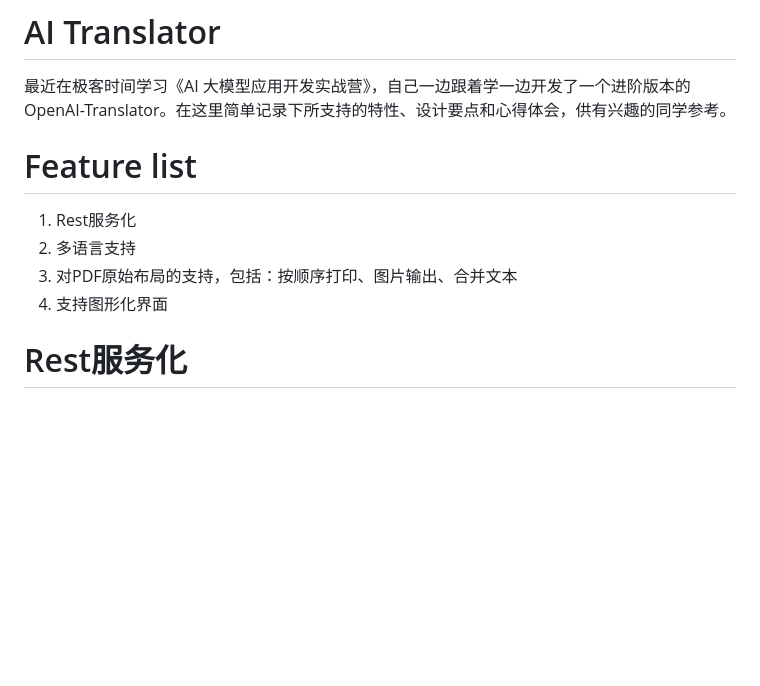
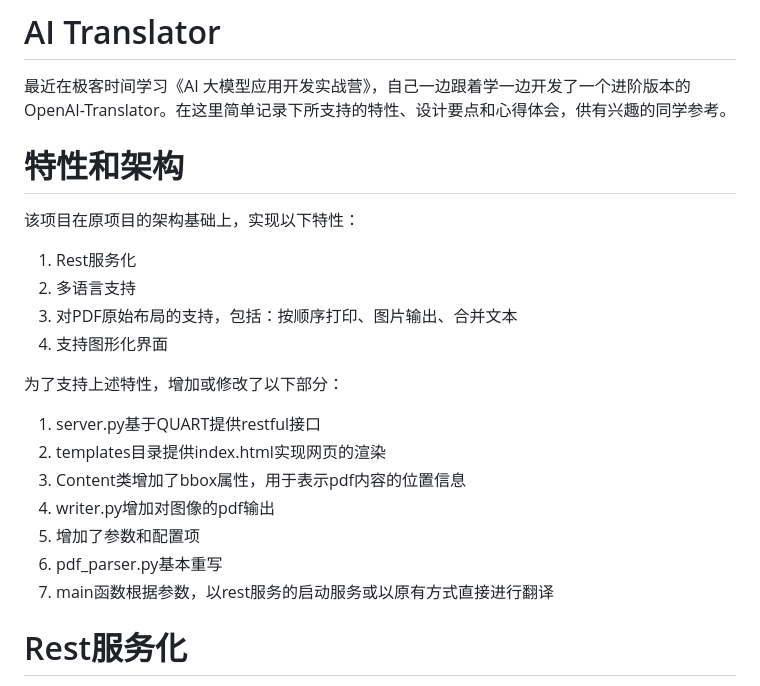
Before and after one commit to YaofengMai/llm_training_camp, a Markdown page: ai_translator/README.md, the part around the change. Drawn GitHub-style; blank space fills up the shorter version.

Commit message:
update README for ai translator

```diff
--- a/ai_translator/README.md
+++ b/ai_translator/README.md
@@ -1,11 +1,22 @@
 # AI Translator
 最近在极客时间学习《AI 大模型应用开发实战营》，自己一边跟着学一边开发了一个进阶版本的 OpenAI-Translator。在这里简单记录下所支持的特性、设计要点和心得体会，供有兴趣的同学参考。
 
-# Feature list
+
+# 特性和架构
+该项目在原项目的架构基础上，实现以下特性：
 1. Rest服务化
 2. 多语言支持
 3. 对PDF原始布局的支持，包括：按顺序打印、图片输出、合并文本
 4. 支持图形化界面
+
+为了支持上述特性，增加或修改了以下部分：
+1. server.py基于QUART提供restful接口
+2. templates目录提供index.html实现网页的渲染
+3. Content类增加了bbox属性，用于表示pdf内容的位置信息
+4. writer.py增加对图像的pdf输出
+5. 增加了参数和配置项
+6. pdf_parser.py基本重写
+7. main函数根据参数，以rest服务的启动服务或以原有方式直接进行翻译
 
 # Rest服务化
 Rest服务采用Quart框架，由于进行翻译的是一件耗时的操作，因此，需要采用异步方式提供服务，一般流程如下：
```
